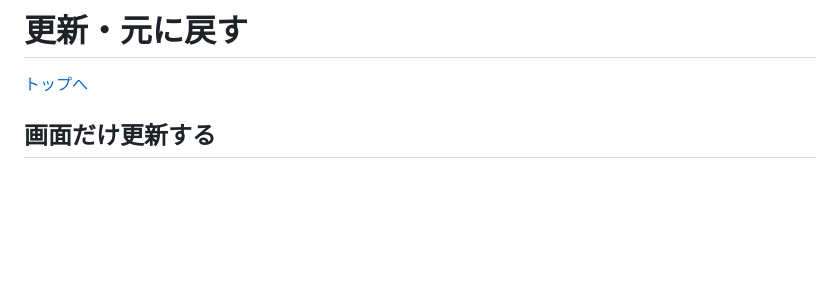
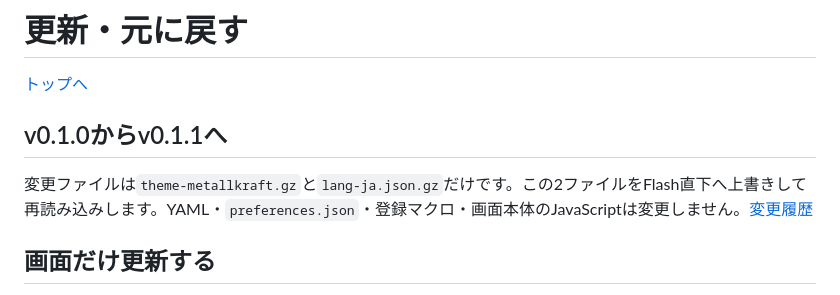
Before and after one commit to MetallMeister/metallkraft-fluidnc, a Markdown page: docs/UPDATE.md, the part around the change. Rendered like a GitHub page; blank space fills up the shorter version.

```diff
--- a/docs/UPDATE.md
+++ b/docs/UPDATE.md
@@ -1,6 +1,10 @@
 # 更新・元に戻す
 
 [トップへ](../README.md)
+
+## v0.1.0からv0.1.1へ
+
+変更ファイルは`theme-metallkraft.gz`と`lang-ja.json.gz`だけです。この2ファイルをFlash直下へ上書きして再読み込みします。YAML・`preferences.json`・登録マクロ・画面本体のJavaScriptは変更しません。[変更履歴](../CHANGELOG.md)
 
 ## 画面だけ更新する
 
```
Also changed, not shown: CHANGELOG.md (added, +14 -0 lines), README.md (+2 -1 lines), docs/screen.png, 11 other files.
